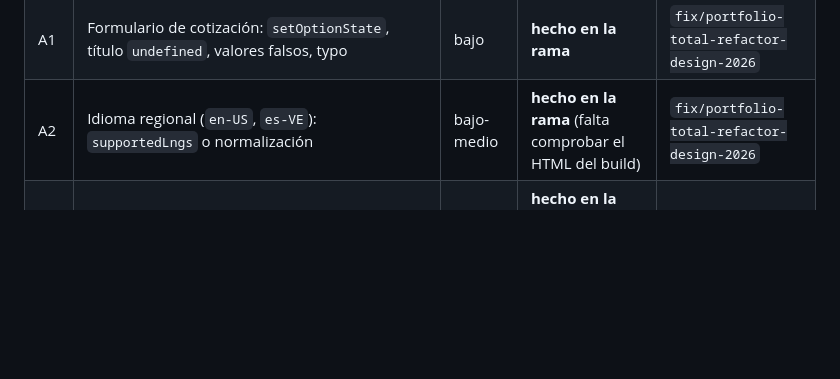
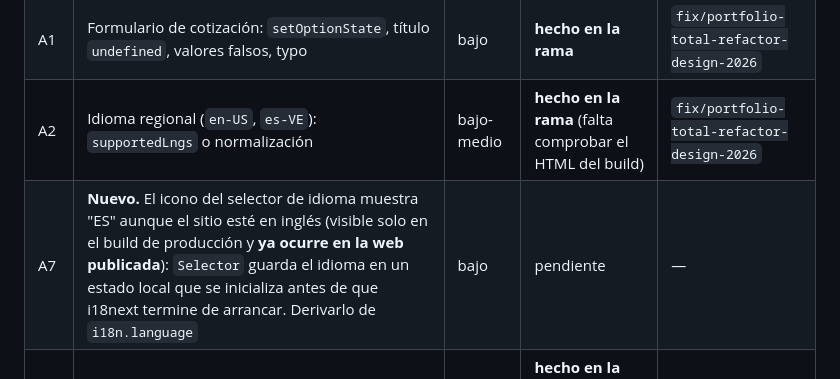
Before and after one commit to theghost1980/testNanSystems, a Markdown page: docs/roadmap.md, the part around the change. Rendered like a GitHub page; blank space fills up the shorter version.

```diff
--- a/docs/roadmap.md
+++ b/docs/roadmap.md
@@ -21,6 +21,7 @@ Al terminar algo: cambiar su estado aquí y anotarlo en [CHANGELOG.md](CHANGELOG
 | A6 | Las consultas de `portfolio.js` piden campos que la página no muestra y que Gatsby publica en el JSON de la página (`/page-data/…`). Pedir **solo lo que se muestra** y revisar ese contenido en DatoCMS. Detalle comunicado al dueño fuera del repo (el repo es público) | bajo | **hecho en la rama** (falta publicar: PR → merge → deploy) | `fix/portfolio-total-refactor-design-2026` |
 | A1 | Formulario de cotización: `setOptionState`, título `undefined`, valores falsos, typo | bajo | **hecho en la rama** | `fix/portfolio-total-refactor-design-2026` |
 | A2 | Idioma regional (`en-US`, `es-VE`): `supportedLngs` o normalización | bajo-medio | **hecho en la rama** (falta comprobar el HTML del build) | `fix/portfolio-total-refactor-design-2026` |
+| A7 | **Nuevo.** El icono del selector de idioma muestra "ES" aunque el sitio esté en inglés (visible solo en el build de producción y **ya ocurre en la web publicada**): `Selector` guarda el idioma en un estado local que se inicializa antes de que i18next termine de arrancar. Derivarlo de `i18n.language` | bajo | pendiente | — |
 | A5 | Errores visibles en contacto/cotización/boletín; `response.ok`; helper de Netlify alineado | bajo | **hecho en la rama** (falta probar el boletín real en el deploy preview) | `fix/portfolio-total-refactor-design-2026` |
 | M1 | "Últimos posts" en orden `DESC` y enlace absoluto | bajo | **hecho en la rama** | `fix/portfolio-total-refactor-design-2026` |
 | M3 | `gatsby-node.js`: manejo de errores y deduplicar por slug | bajo-medio | pendiente | — |
```
Also changed, not shown: docs/dev-log.md (+20 -3 lines).
